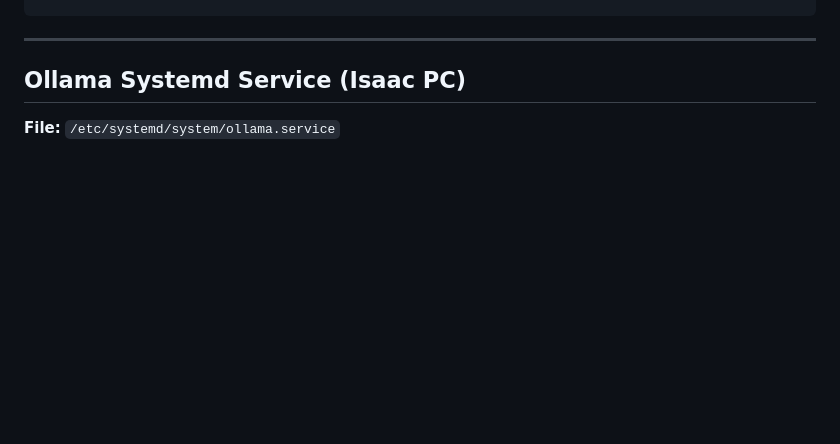
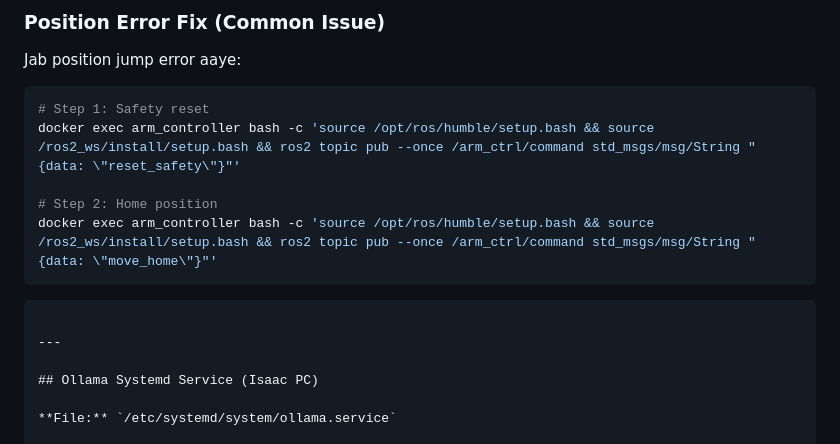
Before and after one commit to bhaveshbakshi633/indu_v2_1_2, a Markdown page: README.md, the part around one of its changes. Drawn GitHub-style; blank space fills up the shorter version.

````diff
--- a/README.md
+++ b/README.md
@@ -135,3 +184,12 @@ sudo docker-compose down
+### Position Error Fix (Common Issue)
+Jab position jump error aaye:
+```bash
+# Step 1: Safety reset
+docker exec arm_controller bash -c 'source /opt/ros/humble/setup.bash && source /ros2_ws/install/setup.bash && ros2 topic pub --once /arm_ctrl/command std_msgs/msg/String "{data: \"reset_safety\"}"'
+
+# Step 2: Home position
+docker exec arm_controller bash -c 'source /opt/ros/humble/setup.bash && source /ros2_ws/install/setup.bash && ros2 topic pub --once /arm_ctrl/command std_msgs/msg/String "{data: \"move_home\"}"'
+```
 ```
 
 ---
````
Also changed, not shown: other parts of README.md (+49 -0 lines).
